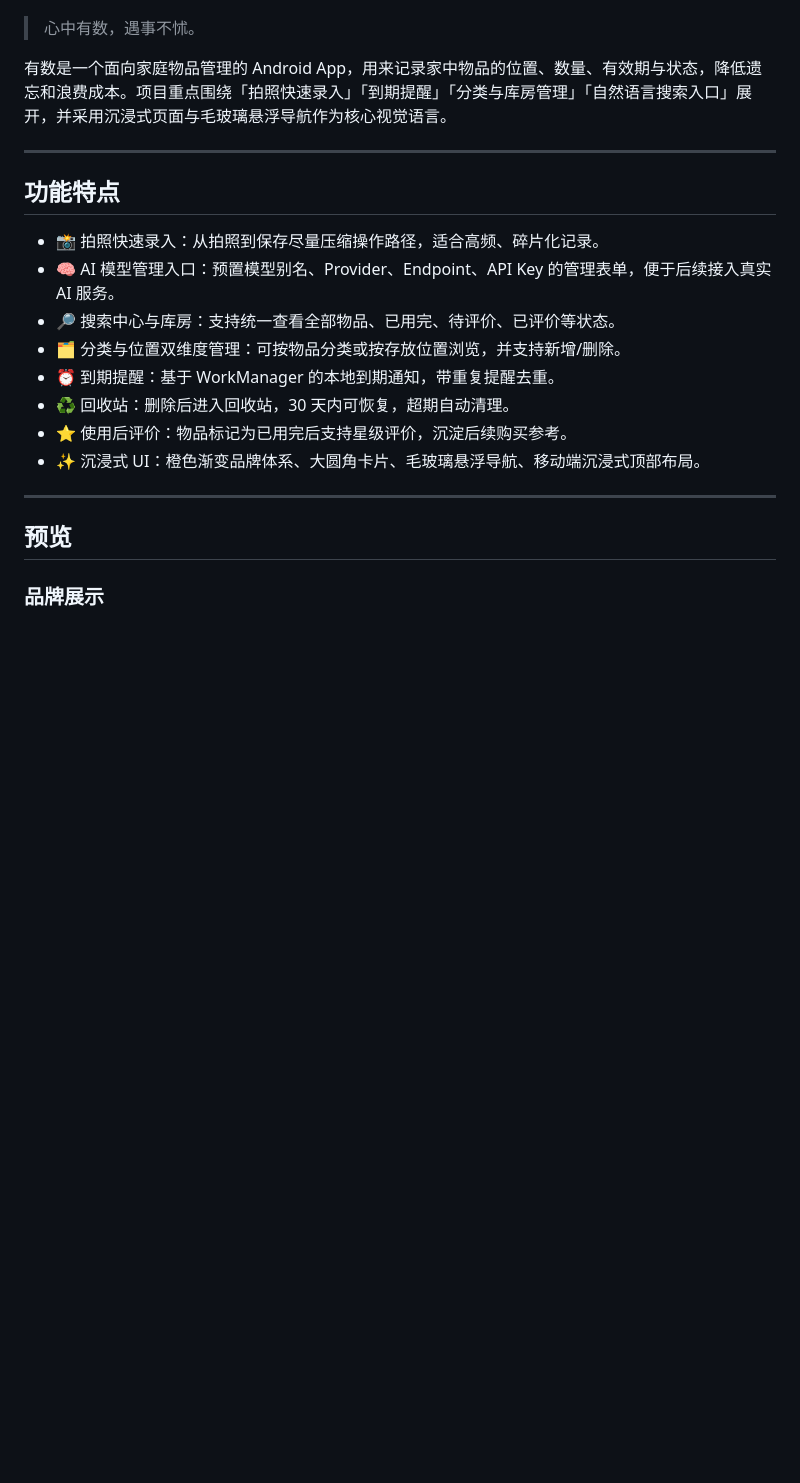
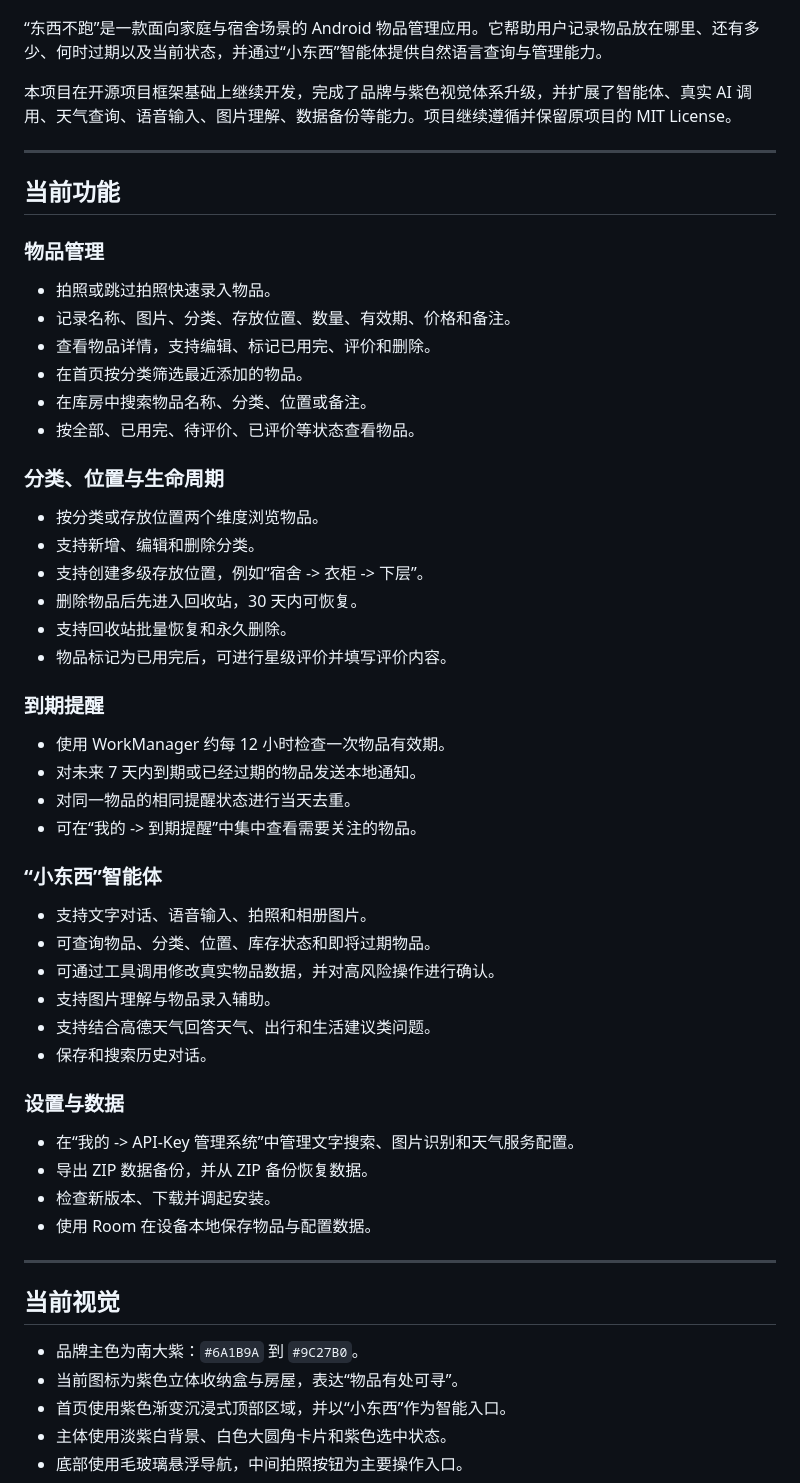
Before and after one commit to LZY426915/don-tRun, a Markdown page: README.md, the part around one of its changes. GitHub-like rendering; blank space fills up the shorter version.

```diff
--- a/README.md
+++ b/README.md
@@ -13,27 +16,62 @@
   <a href="./LICENSE"><img src="https://img.shields.io/badge/license-MIT-22c55e" alt="License MIT" /></a>
 </p>
 
+“东西不跑”是一款面向家庭与宿舍场景的 Android 物品管理应用。它帮助用户记录物品放在哪里、还有多少、何时过期以及当前状态，并通过“小东西”智能体提供自然语言查询与管理能力。
 
-> 心中有数，遇事不怵。
-
-有数是一个面向家庭物品管理的 Android App，用来记录家中物品的位置、数量、有效期与状态，降低遗忘和浪费成本。项目重点围绕「拍照快速录入」「到期提醒」「分类与库房管理」「自然语言搜索入口」展开，并采用沉浸式页面与毛玻璃悬浮导航作为核心视觉语言。
+本项目在开源项目框架基础上继续开发，完成了品牌与紫色视觉体系升级，并扩展了智能体、真实 AI 调用、天气查询、语音输入、图片理解、数据备份等能力。项目继续遵循并保留原项目的 MIT License。
 
 ---
 
-## 功能特点
+## 当前功能
 
-- 📸 拍照快速录入：从拍照到保存尽量压缩操作路径，适合高频、碎片化记录。
-- 🧠 AI 模型管理入口：预置模型别名、Provider、Endpoint、API Key 的管理表单，便于后续接入真实 AI 服务。
-- 🔎 搜索中心与库房：支持统一查看全部物品、已用完、待评价、已评价等状态。
-- 🗂 分类与位置双维度管理：可按物品分类或按存放位置浏览，并支持新增/删除。
-- ⏰ 到期提醒：基于 WorkManager 的本地到期通知，带重复提醒去重。
-- ♻️ 回收站：删除后进入回收站，30 天内可恢复，超期自动清理。
-- ⭐ 使用后评价：物品标记为已用完后支持星级评价，沉淀后续购买参考。
-- ✨ 沉浸式 UI：橙色渐变品牌体系、大圆角卡片、毛玻璃悬浮导航、移动端沉浸式顶部布局。
+### 物品管理
+
+- 拍照或跳过拍照快速录入物品。
+- 记录名称、图片、分类、存放位置、数量、有效期、价格和备注。
+- 查看物品详情，支持编辑、标记已用完、评价和删除。
+- 在首页按分类筛选最近添加的物品。
+- 在库房中搜索物品名称、分类、位置或备注。
+- 按全部、已用完、待评价、已评价等状态查看物品。
+
+### 分类、位置与生命周期
+
+- 按分类或存放位置两个维度浏览物品。
+- 支持新增、编辑和删除分类。
+- 支持创建多级存放位置，例如“宿舍 -> 衣柜 -> 下层”。
+- 删除物品后先进入回收站，30 天内可恢复。
+- 支持回收站批量恢复和永久删除。
+- 物品标记为已用完后，可进行星级评价并填写评价内容。
+
+### 到期提醒
+
+- 使用 WorkManager 约每 12 小时检查一次物品有效期。
+- 对未来 7 天内到期或已经过期的物品发送本地通知。
+- 对同一物品的相同提醒状态进行当天去重。
+- 可在“我的 -> 到期提醒”中集中查看需要关注的物品。
+
+### “小东西”智能体
+
+- 支持文字对话、语音输入、拍照和相册图片。
+- 可查询物品、分类、位置、库存状态和即将过期物品。
+- 可通过工具调用修改真实物品数据，并对高风险操作进行确认。
+- 支持图片理解与物品录入辅助。
+- 支持结合高德天气回答天气、出行和生活建议类问题。
+- 保存和搜索历史对话。
+
+### 设置与数据
+
+- 在“我的 -> API-Key 管理系统”中管理文字搜索、图片识别和天气服务配置。
+- 导出 ZIP 数据备份，并从 ZIP 备份恢复数据。
+- 检查新版本、下载并调起安装。
+- 使用 Room 在设备本地保存物品与配置数据。
 
 ---
 
-## 预览
+## 当前视觉
 
-### 品牌展示
+- 品牌主色为南大紫：`#6A1B9A` 到 `#9C27B0`。
+- 当前图标为紫色立体收纳盒与房屋，表达“物品有处可寻”。
+- 首页使用紫色渐变沉浸式顶部区域，并以“小东西”作为智能入口。
+- 主体使用淡紫白背景、白色大圆角卡片和紫色选中状态。
+- 底部使用毛玻璃悬浮导航，中间拍照按钮为主要操作入口。
 
```
Also changed, not shown: other parts of README.md (+88 -151 lines).
